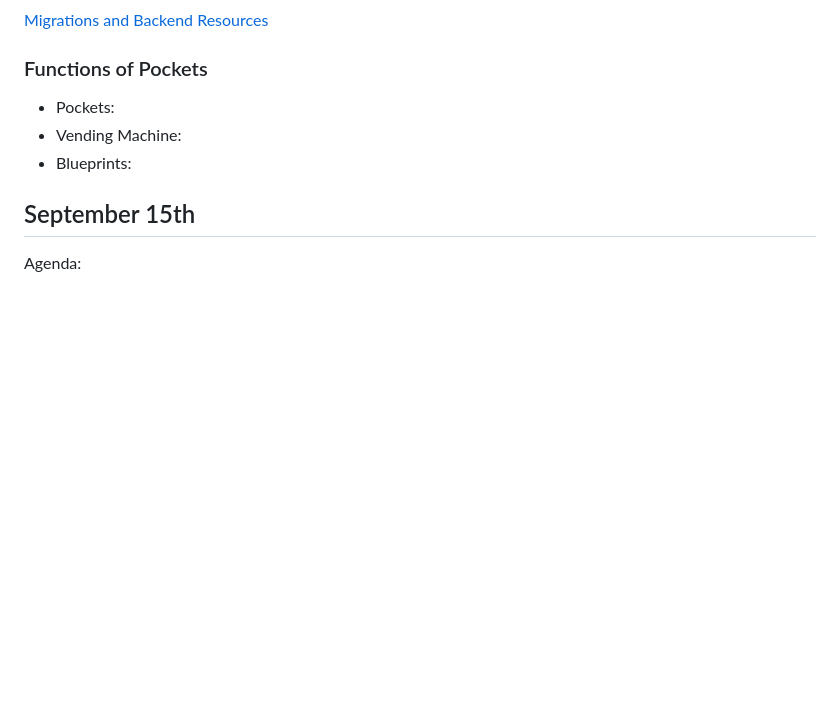
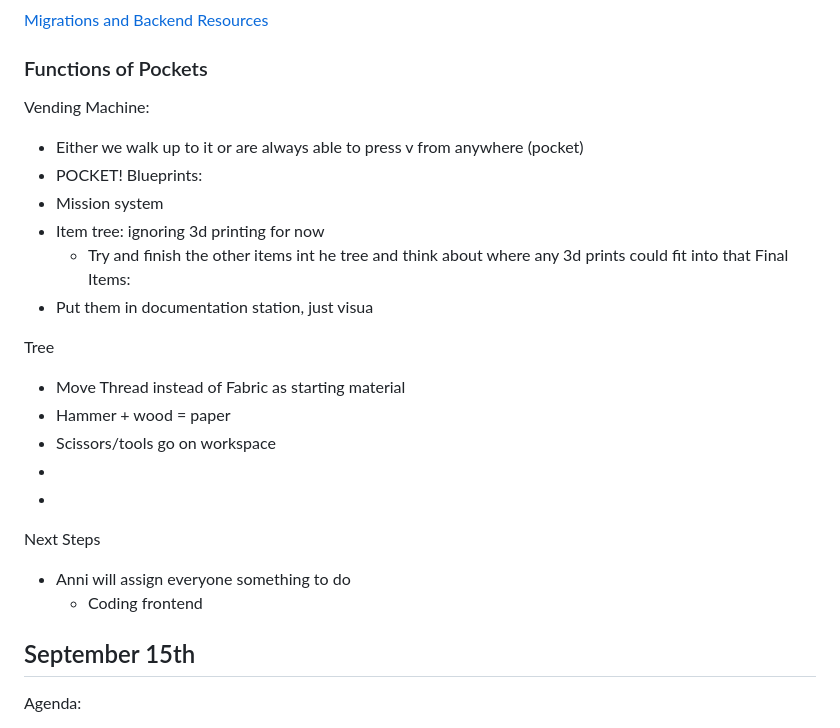
Before and after one commit to ajpieroni/colabination, a Markdown page: README.md, the part around the change. Drawn GitHub-style; blank space fills up the shorter version.

Commit message:
meeting notes

```diff
--- a/README.md
+++ b/README.md
@@ -15,9 +15,27 @@ Agenda:
 [Migrations and Backend Resources](https://www.rubyguides.com/2020/03/rails-scaffolding/)
 
 ### Functions of Pockets
-- Pockets:
-- Vending Machine:
-- Blueprints:
+Vending Machine:
+- Either we walk up to it or are always able to press v from anywhere (pocket)
+- POCKET!
+Blueprints:
+- Mission system
+- Item tree: ignoring 3d printing for now
+    - Try and finish the other items int he tree and think about where any 3d prints could fit into that
+Final Items:
+- Put them in documentation station, just visua
+
+Tree
+- Move Thread instead of Fabric as starting material
+- Hammer + wood = paper
+- Scissors/tools go on workspace
+-
+-
+
+Next Steps
+- Anni will assign everyone something to do
+    - Coding frontend
+
 ## September 15th
 Agenda:
 - [x] Show off the Kaboom mini games
```
